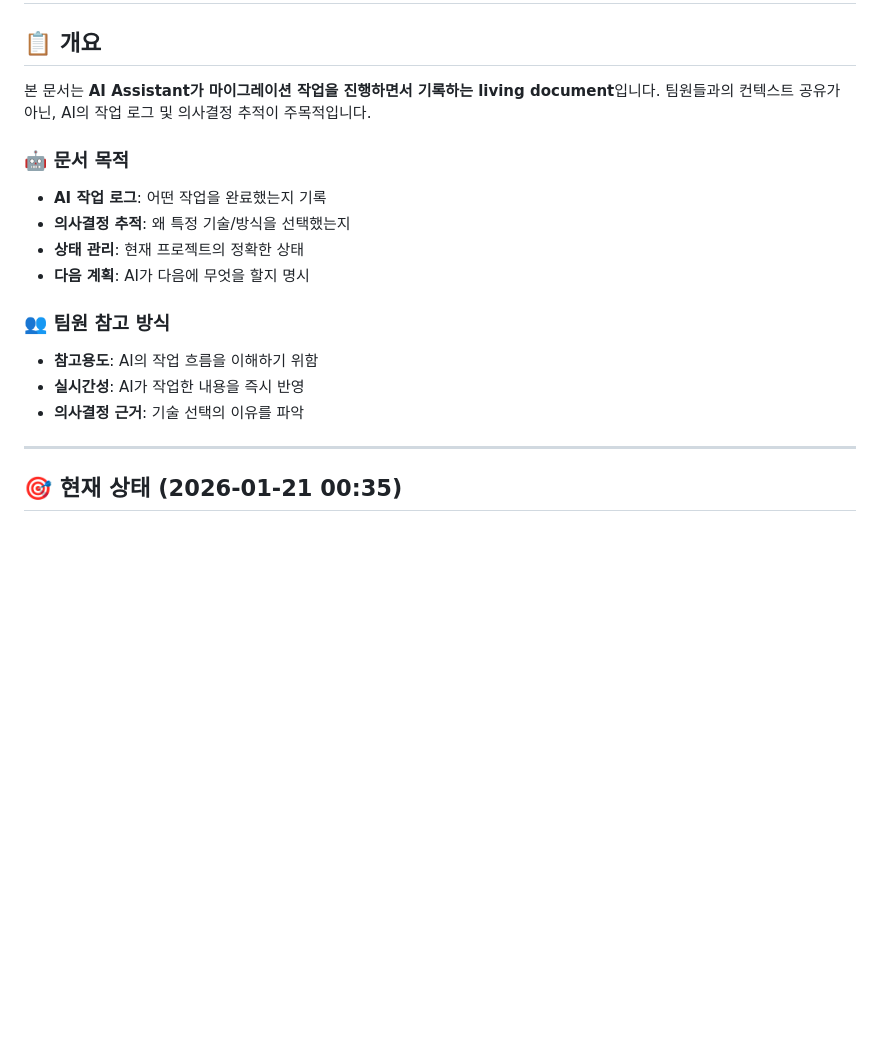
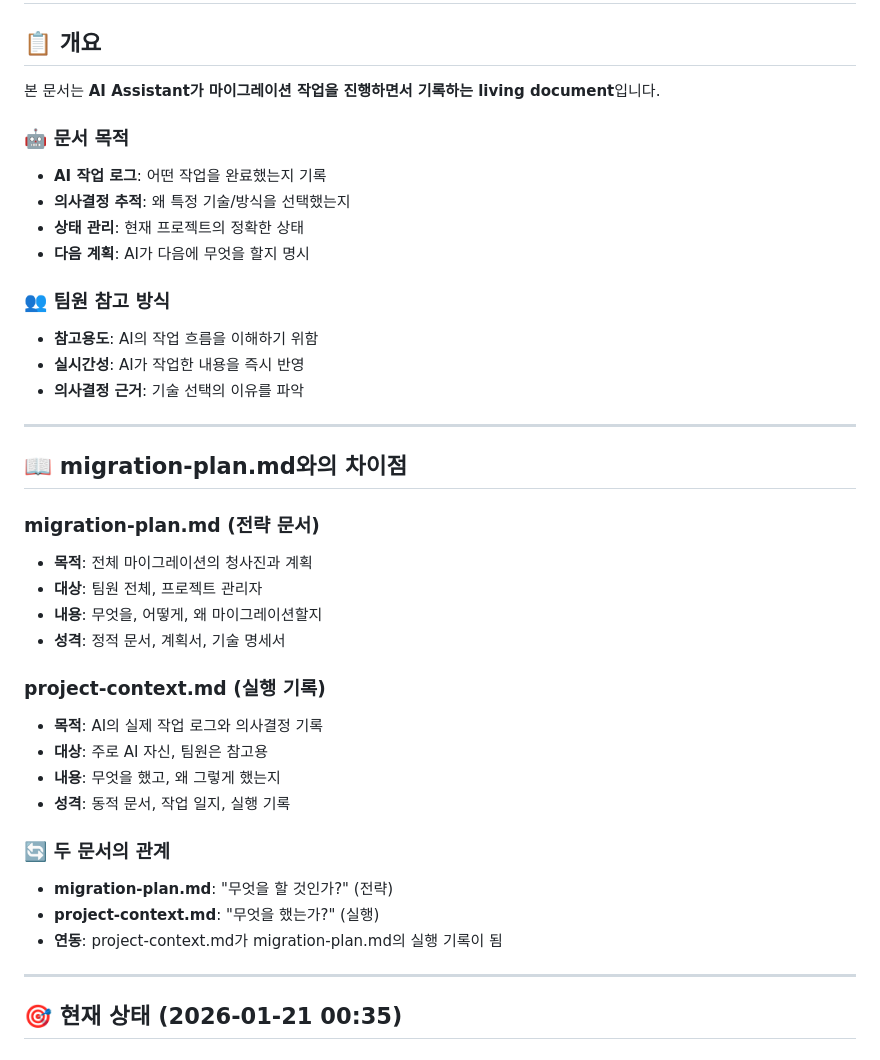
Before and after one commit to sparta-tigers/frontend-expo, a Markdown page: project-context.md, the part around the change. Drawn GitHub-style; blank space fills up the shorter version.

Commit message:
[DOCS] migration-plan.md와 project-context.md 역할 구분 명확화
- migration-plan.md: 전략 문서 (무엇을 할 것인가?)
- project-context.md: 실행 기록 (무엇을 했는가?)
- 두 문서의 관계와 연동 방식 명시
- 각 문서의 목적과 대상, 성격 명확화

```diff
--- a/project-context.md
+++ b/project-context.md
@@ -2,7 +2,7 @@
 
 ## 📋 개요
 
-본 문서는 **AI Assistant가 마이그레이션 작업을 진행하면서 기록하는 living document**입니다. 팀원들과의 컨텍스트 공유가 아닌, AI의 작업 로그 및 의사결정 추적이 주목적입니다.
+본 문서는 **AI Assistant가 마이그레이션 작업을 진행하면서 기록하는 living document**입니다.
 
 ### 🤖 문서 목적
 
@@ -16,6 +16,30 @@
 - **참고용도**: AI의 작업 흐름을 이해하기 위함
 - **실시간성**: AI가 작업한 내용을 즉시 반영
 - **의사결정 근거**: 기술 선택의 이유를 파악
+
+---
+
+## 📖 migration-plan.md와의 차이점
+
+### migration-plan.md (전략 문서)
+
+- **목적**: 전체 마이그레이션의 청사진과 계획
+- **대상**: 팀원 전체, 프로젝트 관리자
+- **내용**: 무엇을, 어떻게, 왜 마이그레이션할지
+- **성격**: 정적 문서, 계획서, 기술 명세서
+
+### project-context.md (실행 기록)
+
+- **목적**: AI의 실제 작업 로그와 의사결정 기록
+- **대상**: 주로 AI 자신, 팀원은 참고용
+- **내용**: 무엇을 했고, 왜 그렇게 했는지
+- **성격**: 동적 문서, 작업 일지, 실행 기록
+
+### 🔄 두 문서의 관계
+
+- **migration-plan.md**: "무엇을 할 것인가?" (전략)
+- **project-context.md**: "무엇을 했는가?" (실행)
+- **연동**: project-context.md가 migration-plan.md의 실행 기록이 됨
 
 ---
 
```
